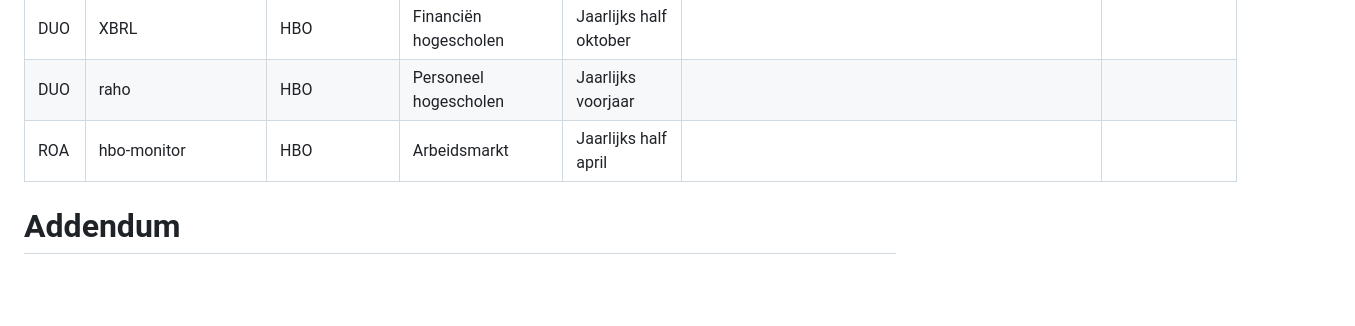
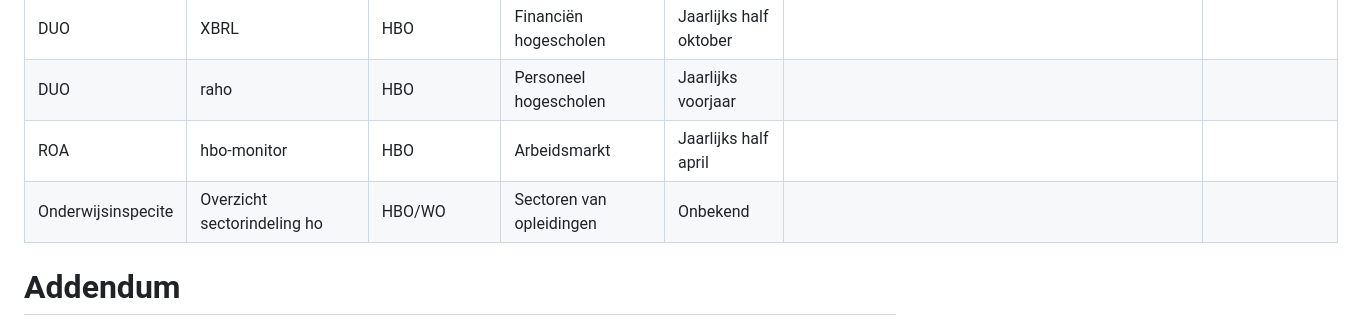
Before and after one commit to cedanl/overzicht-landelijke-databronnen, a Markdown page: README.md, the part around the change. Rendered like a GitHub page; blank space fills up the shorter version.

Commit message:
add: sectoren

```diff
--- a/README.md
+++ b/README.md
@@ -37,6 +37,7 @@ Een overzicht van beschikbare data in het onderwijs
 | DUO | XBRL | HBO | Financiën hogescholen | Jaarlijks half oktober | | |
 | DUO | raho | HBO | Personeel hogescholen | Jaarlijks voorjaar | | |
 | ROA | hbo-monitor | HBO | Arbeidsmarkt | Jaarlijks half april | | |
+| Onderwijsinspecite | Overzicht sectorindeling ho | HBO/WO | Sectoren van opleidingen | Onbekend | | |
 
 # Addendum
 
```
